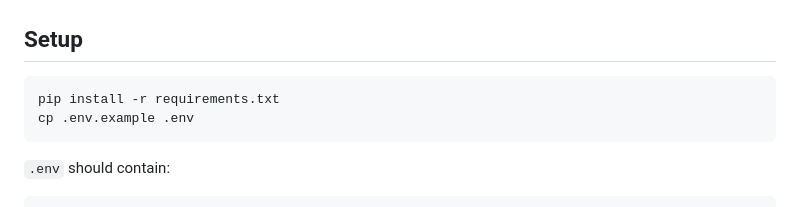
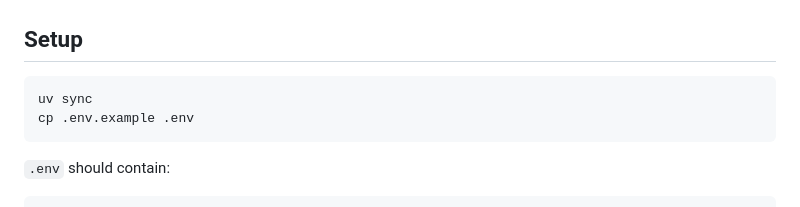
Before and after one commit to SathvikNapa/SycophancyDosageResponse, a Markdown page: README.md, the part around the change. Drawn GitHub-style.

Commit message:
Modify setup instructions in README
Update setup instructions to use 'uv sync' command.

````diff
--- a/README.md
+++ b/README.md
@@ -27,7 +27,7 @@ requirements.txt
 ## Setup
 
 ```bash
-pip install -r requirements.txt
+uv sync
 cp .env.example .env
 ```
 
````
